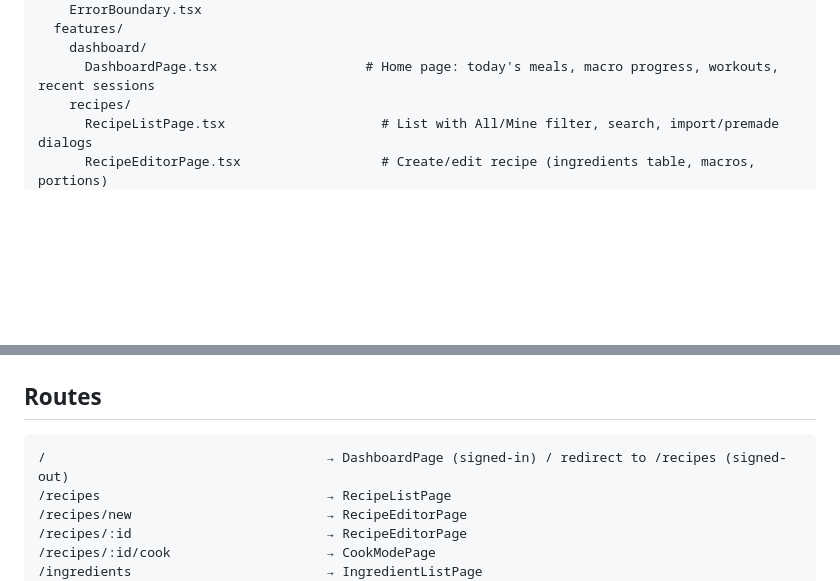
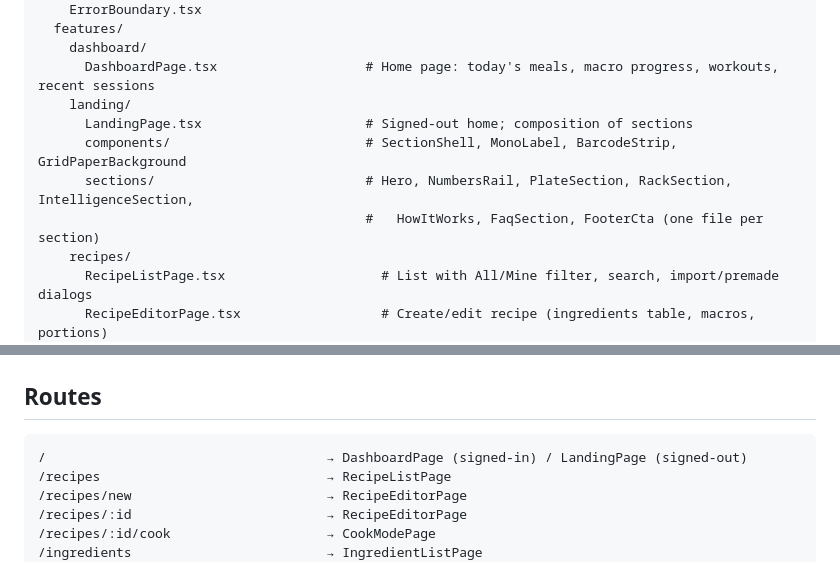
Before and after one commit to hyldmo/macromaxxing, a Markdown page: CLAUDE.md, 2 parts joined by grey strips. GitHub-like rendering; blank space fills up the shorter version.

Commit message:
docs: document landing page in CLAUDE.md
Route description and source tree now reflect the signed-out landing page.

Co-Authored-By: Claude Opus 4.7 (1M context) <noreply@anthropic.com>

````diff
--- a/CLAUDE.md
+++ b/CLAUDE.md
@@ -76,6 +76,11 @@ src/
   features/
     dashboard/
       DashboardPage.tsx                   # Home page: today's meals, macro progress, workouts, recent sessions
+    landing/
+      LandingPage.tsx                     # Signed-out home; composition of sections
+      components/                         # SectionShell, MonoLabel, BarcodeStrip, GridPaperBackground
+      sections/                           # Hero, NumbersRail, PlateSection, RackSection, IntelligenceSection,
+                                          #   HowItWorks, FaqSection, FooterCta (one file per section)
     recipes/
       RecipeListPage.tsx                    # List with All/Mine filter, search, import/premade dialogs
       RecipeEditorPage.tsx                  # Create/edit recipe (ingredients table, macros, portions)
@@ -164,7 +169,7 @@ scripts/
 ## Routes
 
 ```
-/                                    → DashboardPage (signed-in) / redirect to /recipes (signed-out)
+/                                    → DashboardPage (signed-in) / LandingPage (signed-out)
 /recipes                             → RecipeListPage
 /recipes/new                         → RecipeEditorPage
 /recipes/:id                         → RecipeEditorPage
````
